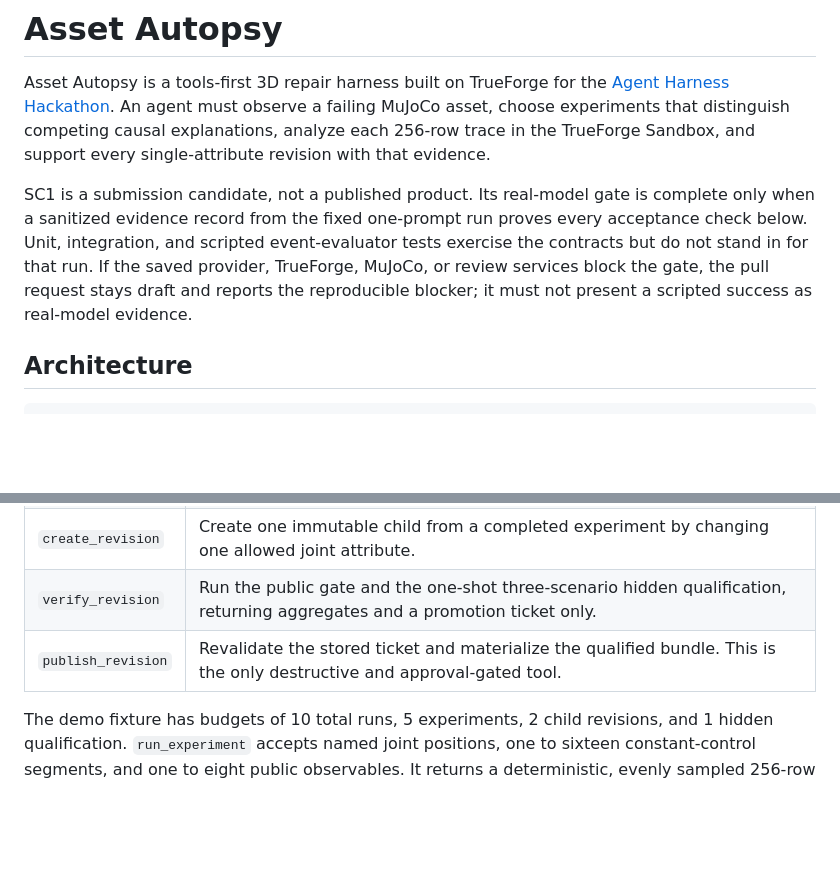
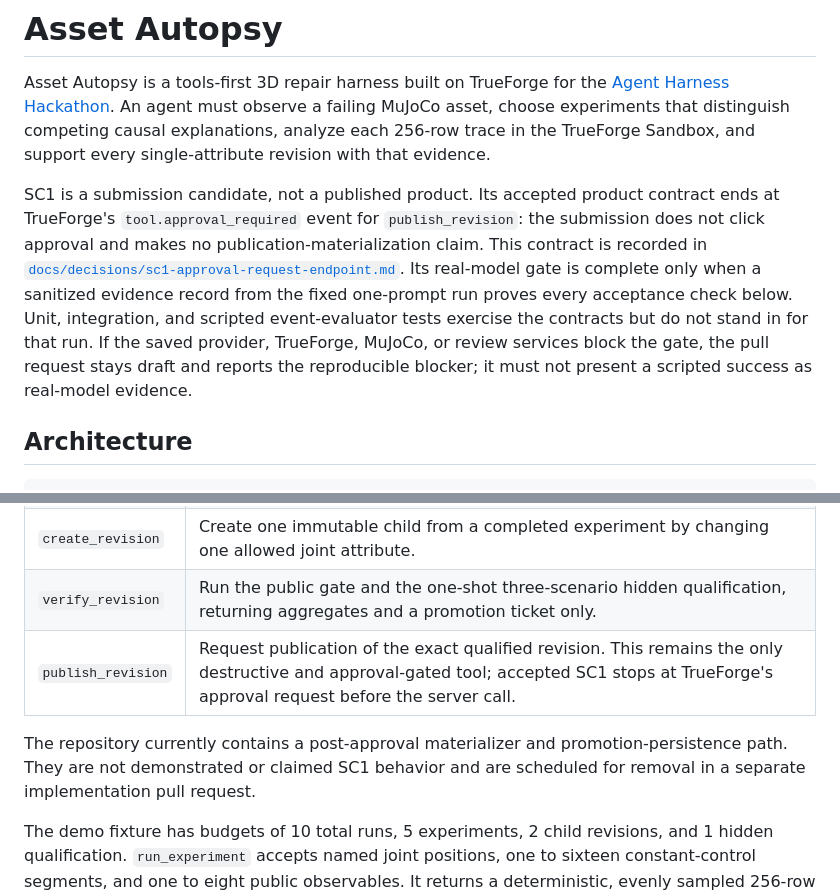
Before and after one commit to my-name-is-yu/TrueForgeHackathon, a Markdown page: README.md, 2 parts joined by grey strips. Drawn GitHub-style; blank space fills up the shorter version.

Commit message:
docs: set SC1 endpoint at approval request

```diff
--- a/README.md
+++ b/README.md
@@ -6,12 +6,15 @@ observe a failing MuJoCo asset, choose experiments that distinguish competing ca
 explanations, analyze each 256-row trace in the TrueForge Sandbox, and support every
 single-attribute revision with that evidence.
 
-SC1 is a submission candidate, not a published product. Its real-model gate is complete only
-when a sanitized evidence record from the fixed one-prompt run proves every acceptance check
-below. Unit, integration, and scripted event-evaluator tests exercise the contracts but do not
-stand in for that run. If the saved provider, TrueForge, MuJoCo, or review services block the
-gate, the pull request stays draft and reports the reproducible blocker; it must not present a
-scripted success as real-model evidence.
+SC1 is a submission candidate, not a published product. Its accepted product contract ends at
+TrueForge's `tool.approval_required` event for `publish_revision`: the submission does not click
+approval and makes no publication-materialization claim. This contract is recorded in
+[`docs/decisions/sc1-approval-request-endpoint.md`](docs/decisions/sc1-approval-request-endpoint.md).
+Its real-model gate is complete only when a sanitized evidence record from the fixed one-prompt
+run proves every acceptance check below. Unit, integration, and scripted event-evaluator tests
+exercise the contracts but do not stand in for that run. If the saved provider, TrueForge,
+MuJoCo, or review services block the gate, the pull request stays draft and reports the
+reproducible blocker; it must not present a scripted success as real-model evidence.
 
 ## Architecture
 
@@ -56,7 +59,11 @@ The saved agent can resolve exactly these seven Asset Autopsy tools:
 | `run_experiment` | Preregister a claim, competing explanation, prediction, and falsifier, then run one bounded agent-defined experiment. |
 | `create_revision` | Create one immutable child from a completed experiment by changing one allowed joint attribute. |
 | `verify_revision` | Run the public gate and the one-shot three-scenario hidden qualification, returning aggregates and a promotion ticket only. |
-| `publish_revision` | Revalidate the stored ticket and materialize the qualified bundle. This is the only destructive and approval-gated tool. |
+| `publish_revision` | Request publication of the exact qualified revision. This remains the only destructive and approval-gated tool; accepted SC1 stops at TrueForge's approval request before the server call. |
+
+The repository currently contains a post-approval materializer and promotion-persistence path.
+They are not demonstrated or claimed SC1 behavior and are scheduled for removal in a separate
+implementation pull request.
 
 The demo fixture has budgets of 10 total runs, 5 experiments, 2 child revisions, and 1 hidden
 qualification. `run_experiment` accepts named joint positions, one to sixteen constant-control
```
Also changed, not shown: docs/decisions/sc1-approval-request-endpoint.md (added, +22 -0 lines), docs/sc1-demo-runbook.md (+7 -2 lines).
